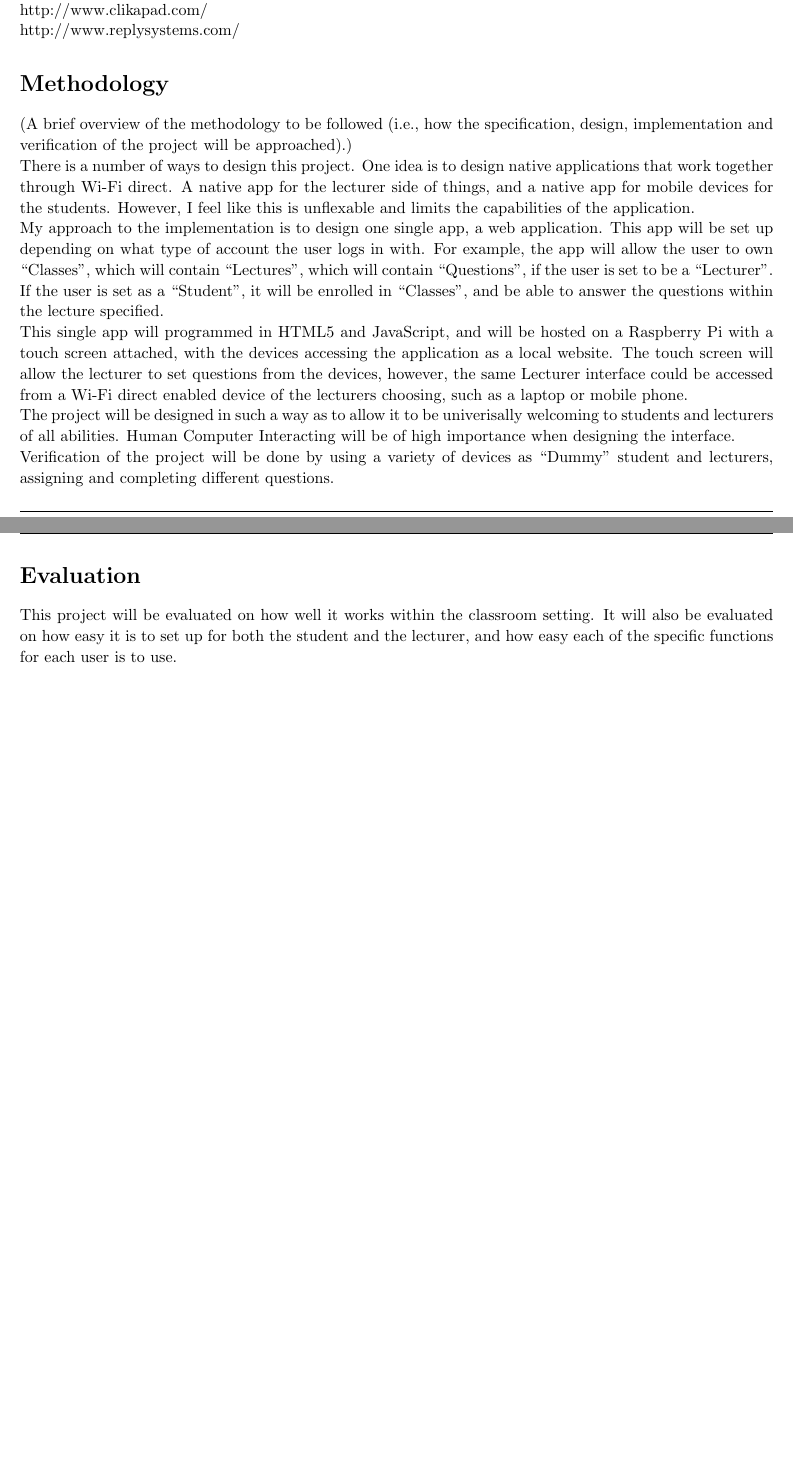
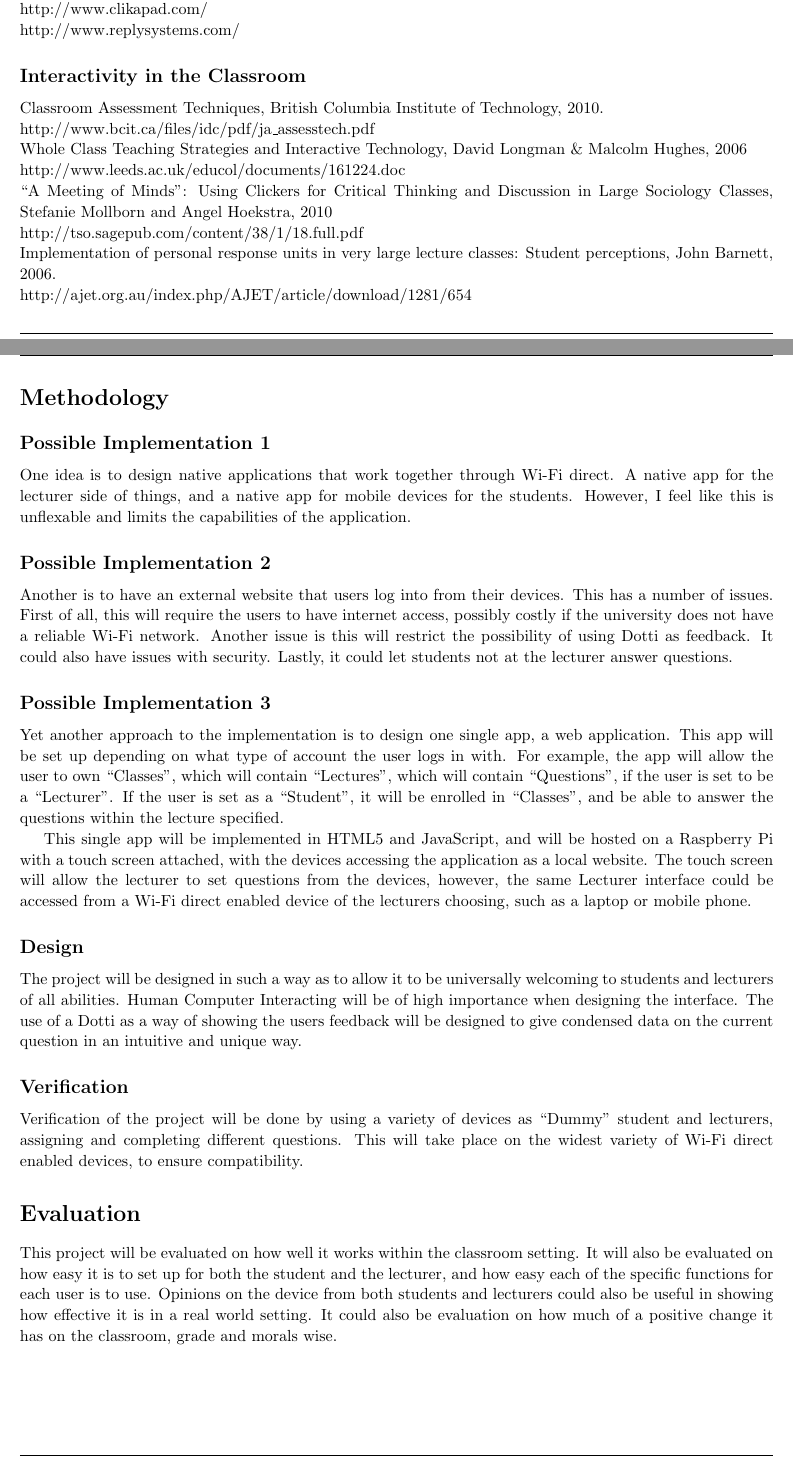
Before and after one commit to pmcgurk/Classroom-Clicker, a LaTeX document (Phase 1/p1report.tex): two parts of pages 1 and 2 of 3, joined at a grey line, cut so that both start at the same text, the shorter picture padded with empty space. Compiled offline with pdfLaTeX.

Commit message:
Project Outline and Specification 1

```diff
--- a/Phase 1/p1report.tex
+++ b/Phase 1/p1report.tex
@@ -19,8 +19,6 @@
 \titlespacing*{\paragraph}
 {0pt}{3.25ex plus 1ex minus .2ex}{1.5ex plus .2ex}
 
-\newcommand{\tab}{\hspace{7 mm}}
-
 % Margins
 \topmargin=-0.45in
 \evensidemargin=0in
@@ -34,14 +32,13 @@
 % Set up the header and footer
 \pagestyle{fancy}
 \lhead{\hmwkAuthorName} % Top left header
-\chead{Individual Project Scope and Outline Plan (Draft)} % Top center head
+\chead{Individual Project Scope and Outline Plan} % Top center head
 \rhead{\today}
 \lfoot{\lastxmark} % Bottom left footer
 \cfoot{\ \thepage\ of\ \protect\pageref{LastPage}} % Bottom right footer
 \renewcommand\headrulewidth{0.4pt} % Size of the header rule
 \renewcommand\footrulewidth{0.4pt} % Size of the footer rule
 
-\setlength\parindent{0pt} % Removes all indentation from paragraphs
 
 %----------------------------------------------------------------------------------------
 %	DOCUMENT STRUCTURE COMMANDS
@@ -141,25 +137,38 @@ https://www1.iclicker.com/
+http://www.clikapad.com/\\
+http://www.replysystems.com/
 
-http://www.audienceresponse.com/
+\subsection{Interactivity in the Classroom}
 
-http://www.clikapad.com/
-
-http://www.replysystems.com/
+Classroom Assessment Techniques, British Columbia Institute of Technology, 2010.\\
+http://www.bcit.ca/files/idc/pdf/ja\_assesstech.pdf\\
+Whole Class Teaching Strategies and Interactive Technology, David Longman \& Malcolm Hughes, 2006\\
+http://www.leeds.ac.uk/educol/documents/161224.doc\\
+‘‘A Meeting of Minds’’: Using Clickers for Critical Thinking and Discussion in Large Sociology Classes, Stefanie Mollborn and Angel Hoekstra, 2010\\
+http://tso.sagepub.com/content/38/1/18.full.pdf\\
+Implementation of personal response units in very large lecture classes: Student perceptions, John Barnett, 2006.\\
+http://ajet.org.au/index.php/AJET/article/download/1281/654
 
 \section{Methodology}
 
-(A brief overview of the methodology to be followed (i.e., how the specification, design, implementation and verification of the project will be approached).)
+\subsection{Possible Implementation 1}
+One idea is to design native applications that work together through Wi-Fi direct. A native app for the lecturer side of things, and a native app for mobile devices for the students. However, I feel like this is unflexable and limits the capabilities of the application.
 
-There is a number of ways to design this project. One idea is to design native applications that work together through Wi-Fi direct. A native app for the lecturer side of things, and a native app for mobile devices for the students. However, I feel like this is unflexable and limits the capabilities of the application.
+\subsection{Possible Implementation 2}
+Another is to have an external website that users log into from their devices. This has a number of issues. First of all, this will require the users to have internet access, possibly costly if the university does not have a reliable Wi-Fi network. Another issue is this will restrict the possibility of using Dotti as feedback. It could also have issues with security. Lastly, it could let students not at the lecturer answer questions.
 
-My approach to the implementation is to design one single app, a web application. This app will be set up depending on what type of account the user logs in with. For example, the app will allow the user to own ``Classes'', which will contain ``Lectures'', which will contain ``Questions'', if the user is set to be a ``Lecturer''. If the user is set as a ``Student'', it will be enrolled in ``Classes'', and be able to answer the questions within the lecture specified.
+\subsection{Possible Implementation 3}
+Yet another approach to the implementation is to design one single app, a web application. This app will be set up depending on what type of account the user logs in with. For example, the app will allow the user to own ``Classes'', which will contain ``Lectures'', which will contain ``Questions'', if the user is set to be a ``Lecturer''. If the user is set as a ``Student'', it will be enrolled in ``Classes'', and be able to answer the questions within the lecture specified.
 
-This single app will programmed in HTML5 and JavaScript, and will be hosted on a Raspberry Pi with a touch screen attached, with the devices accessing the application as a local website. The touch screen will allow the lecturer to set questions from the devices, however, the same Lecturer interface could be accessed from a Wi-Fi direct enabled device of the lecturers choosing, such as a laptop or mobile phone.
+This single app will be implemented in HTML5 and JavaScript, and will be hosted on a Raspberry Pi with a touch screen attached, with the devices accessing the application as a local website. The touch screen will allow the lecturer to set questions from the devices, however, the same Lecturer interface could be accessed from a Wi-Fi direct enabled device of the lecturers choosing, such as a laptop or mobile phone.
 
-The project will be designed in such a way as to allow it to be univerisally welcoming to students and lecturers of all abilities. Human Computer Interacting will be of high importance when designing the interface.
+\subsection{Design}
+The project will be designed in such a way as to allow it to be universally welcoming to students and lecturers of all abilities. Human Computer Interacting will be of high importance when designing the interface. The use of a Dotti as a way of showing the users feedback will be designed to give condensed data on the current question in an intuitive and unique way.
 
-Verification of the project will be done by using a variety of devices as ``Dummy'' student and lecturers, assigning and completing different questions.
+\subsection{Verification}
+Verification of the project will be done by using a variety of devices as ``Dummy'' student and lecturers, assigning and completing different questions. This will take place on the widest variety of Wi-Fi direct enabled devices, to ensure compatibility.
 
 \section{Evaluation}
-This project will be evaluated on how well it works within the classroom setting. It will also be evaluated on how easy it is to set up for both the student and the lecturer, and how easy each of the specific functions for each user is to use.
+This project will be evaluated on how well it works within the classroom setting. It will also be evaluated on how easy it is to set up for both the student and the lecturer, and how easy each of the specific functions for each user is to use. Opinions on the device from both students and lecturers could also be useful in showing how effective it is in a real world setting. It could also be evaluation on how much of a positive change it has on the classroom, grade and morals wise.
 
+\pagebreak
 \section{Scheduling}
@@ -211,9 +218,7 @@ This project will be evaluated on how well it works within the classroom setting
 \end{centering}
 
 \section{Marking}
-(A choice of marking scheme (see the section Marking Schemes below) to be used to assess the project, together with the reasons for choosing that particular scheme.)
-
-(Probably "Software Development-based Project")
+Experimentation-based with Significant Software Development Project
 
 %----------------------------------------------------------------------------------------
 
```
Also changed, not shown: Phase 1/PaulMcGurkProjectOutLineScope.pdf (added), Phase 1/p1report.tex (23 more changed lines).
